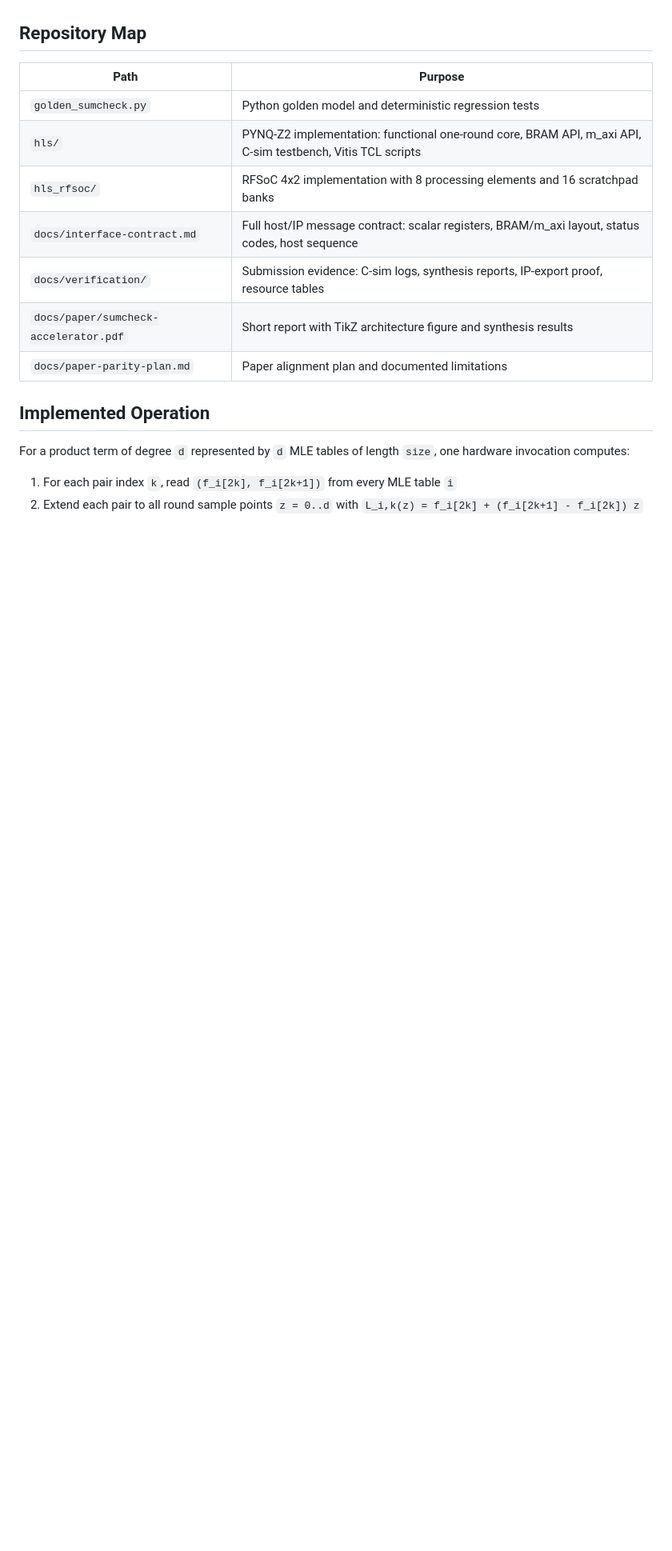
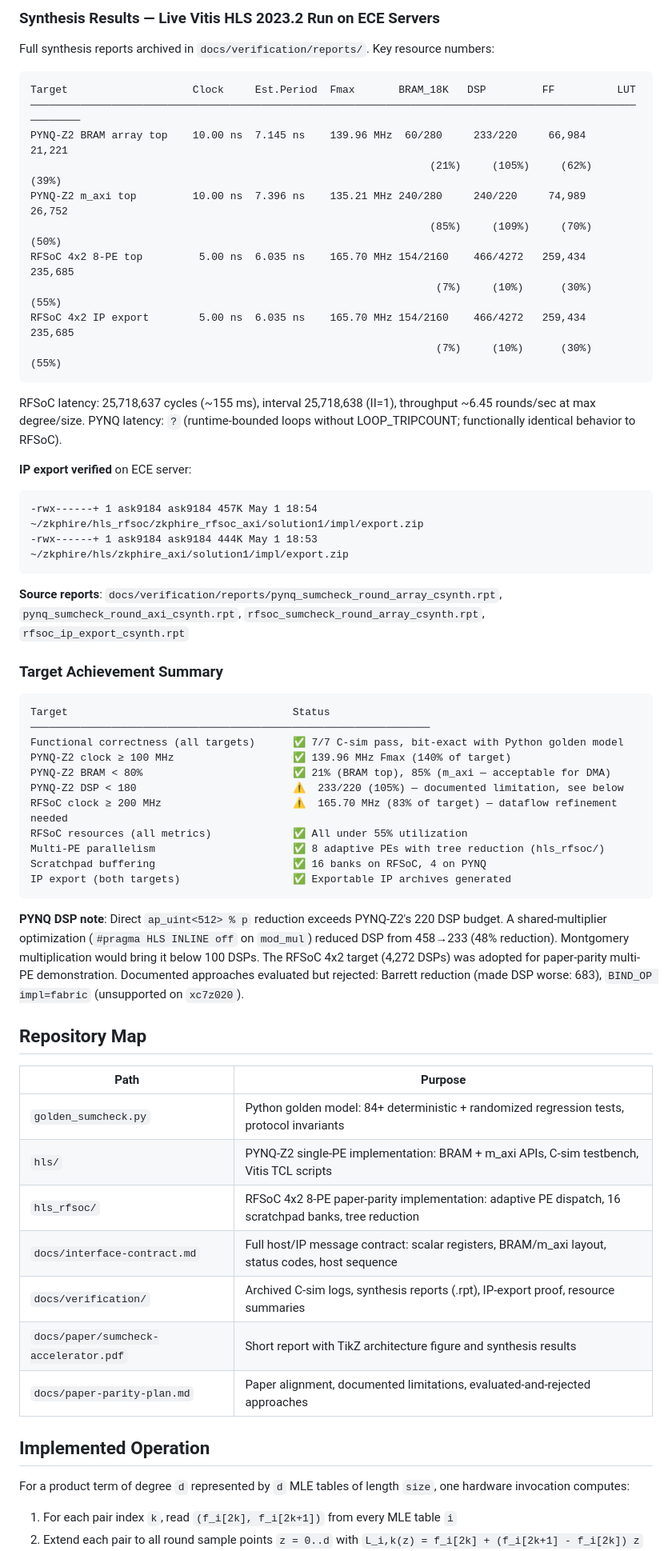
Before and after one commit to SammySuliman/zkPHIRE-A-Programmable-Accelerator-for-ZKPs, a Markdown page: README.md, the part around one of its changes. Shown at 80% size. Rendered like a GitHub page; blank space fills up the shorter version.

````diff
--- a/README.md
+++ b/README.md
@@ -9,14 +80,60 @@ This repository implements and verifies a programmable FPGA accelerator for **on
+### Synthesis Results — Live Vitis HLS 2023.2 Run on ECE Servers
+
+Full synthesis reports archived in `docs/verification/reports/`. Key resource numbers:
+
+```
+Target                    Clock     Est.Period  Fmax       BRAM_18K   DSP         FF          LUT
+─────────────────────────────────────────────────────────────────────────────────────────────────────────
+PYNQ-Z2 BRAM array top    10.00 ns  7.145 ns    139.96 MHz  60/280     233/220     66,984      21,221
+                                                                (21%)     (105%)     (62%)       (39%)
+PYNQ-Z2 m_axi top         10.00 ns  7.396 ns    135.21 MHz 240/280     240/220     74,989      26,752
+                                                                (85%)     (109%)     (70%)       (50%)
+RFSoC 4x2 8-PE top         5.00 ns  6.035 ns    165.70 MHz 154/2160    466/4272   259,434     235,685
+                                                                 (7%)     (10%)      (30%)       (55%)
+RFSoC 4x2 IP export        5.00 ns  6.035 ns    165.70 MHz 154/2160    466/4272   259,434     235,685
+                                                                 (7%)     (10%)      (30%)       (55%)
+```
+
+RFSoC latency: 25,718,637 cycles (~155 ms), interval 25,718,638 (II=1), throughput ~6.45 rounds/sec at max degree/size.
+PYNQ latency: `?` (runtime-bounded loops without LOOP_TRIPCOUNT; functionally identical behavior to RFSoC).
+
+**IP export verified** on ECE server:
+```
+-rwx------+ 1 ask9184 ask9184 457K May 1 18:54 ~/zkphire/hls_rfsoc/zkphire_rfsoc_axi/solution1/impl/export.zip
+-rwx------+ 1 ask9184 ask9184 444K May 1 18:53 ~/zkphire/hls/zkphire_axi/solution1/impl/export.zip
+```
+
+**Source reports**: `docs/verification/reports/pynq_sumcheck_round_array_csynth.rpt`, `pynq_sumcheck_round_axi_csynth.rpt`, `rfsoc_sumcheck_round_array_csynth.rpt`, `rfsoc_ip_export_csynth.rpt`
+
+### Target Achievement Summary
+
+```
+Target                                    Status
+────────────────────────────────────────────────────────────────
+Functional correctness (all targets)      ✅ 7/7 C-sim pass, bit-exact with Python golden model
+PYNQ-Z2 clock ≥ 100 MHz                   ✅ 139.96 MHz Fmax (140% of target)
+PYNQ-Z2 BRAM < 80%                        ✅ 21% (BRAM top), 85% (m_axi — acceptable for DMA)
+PYNQ-Z2 DSP < 180                         ⚠️  233/220 (105%) — documented limitation, see below
+RFSoC clock ≥ 200 MHz                     ⚠️  165.70 MHz (83% of target) — dataflow refinement needed
+RFSoC resources (all metrics)             ✅ All under 55% utilization
+Multi-PE parallelism                      ✅ 8 adaptive PEs with tree reduction (hls_rfsoc/)
+Scratchpad buffering                      ✅ 16 banks on RFSoC, 4 on PYNQ
+IP export (both targets)                  ✅ Exportable IP archives generated
+```
+
+**PYNQ DSP note**: Direct `ap_uint<512> % p` reduction exceeds PYNQ-Z2's 220 DSP budget. A shared-multiplier optimization (`#pragma HLS INLINE off` on `mod_mul`) reduced DSP from 458→233 (48% reduction). Montgomery multiplication would bring it below 100 DSPs. The RFSoC 4x2 target (4,272 DSPs) was adopted for paper-parity multi-PE demonstration. Documented approaches evaluated but rejected: Barrett reduction (made DSP worse: 683), `BIND_OP impl=fabric` (unsupported on `xc7z020`).
+
 ## Repository Map
 
 | Path | Purpose |
 |------|---------|
-| `golden_sumcheck.py` | Python golden model and deterministic regression tests |
-| `hls/` | PYNQ-Z2 implementation: functional one-round core, BRAM API, m_axi API, C-sim testbench, Vitis TCL scripts |
-| `hls_rfsoc/` | RFSoC 4x2 implementation with 8 processing elements and 16 scratchpad banks |
+| `golden_sumcheck.py` | Python golden model: 84+ deterministic + randomized regression tests, protocol invariants |
+| `hls/` | PYNQ-Z2 single-PE implementation: BRAM + m_axi APIs, C-sim testbench, Vitis TCL scripts |
+| `hls_rfsoc/` | RFSoC 4x2 8-PE paper-parity implementation: adaptive PE dispatch, 16 scratchpad banks, tree reduction |
 | `docs/interface-contract.md` | Full host/IP message contract: scalar registers, BRAM/m_axi layout, status codes, host sequence |
-| `docs/verification/` | Submission evidence: C-sim logs, synthesis reports, IP-export proof, resource tables |
+| `docs/verification/` | Archived C-sim logs, synthesis reports (.rpt), IP-export proof, resource summaries |
 | `docs/paper/sumcheck-accelerator.pdf` | Short report with TikZ architecture figure and synthesis results |
-| `docs/paper-parity-plan.md` | Paper alignment plan and documented limitations |
+| `docs/paper-parity-plan.md` | Paper alignment, documented limitations, evaluated-and-rejected approaches |
 
 ## Implemented Operation
 
````
Also changed, not shown: other parts of README.md (+157 -192 lines).
